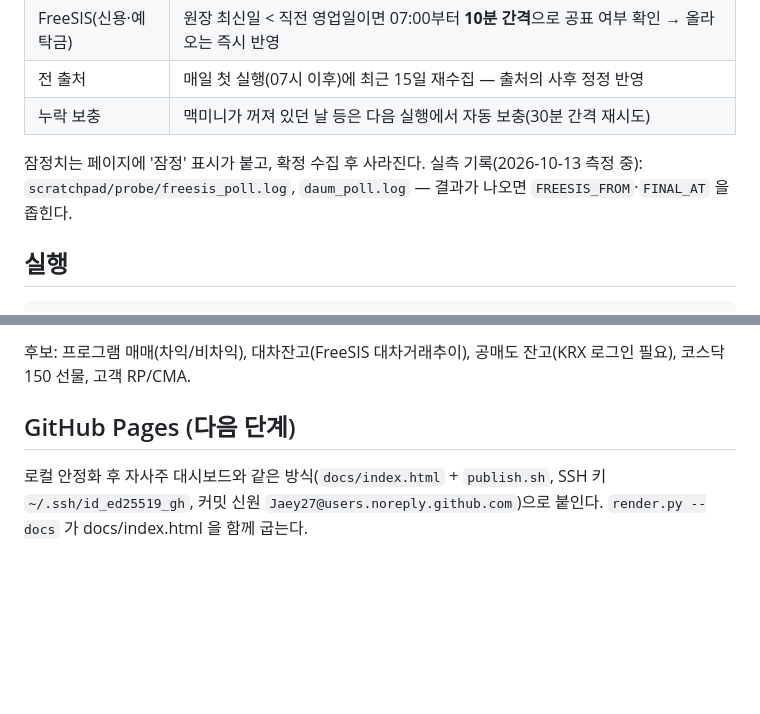
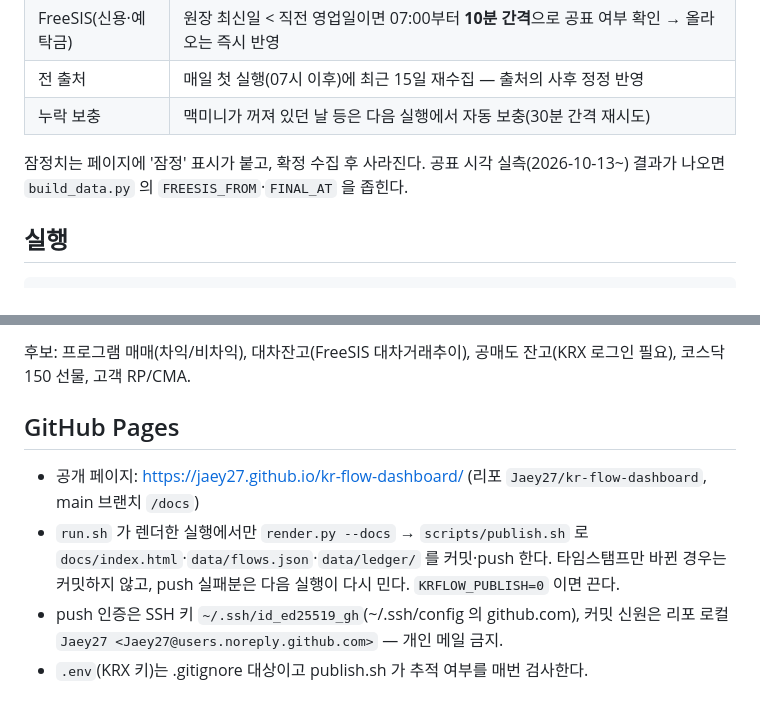
Before and after one commit to Jaey27/kr-flow-dashboard, a Markdown page: README.md, 2 parts joined by grey strips. GitHub-like rendering; blank space fills up the shorter version.

Commit message:
README: GitHub Pages 배포 절차
Co-Authored-By: Claude Opus 5.5 <noreply@anthropic.com>

```diff
--- a/README.md
+++ b/README.md
@@ -35,7 +35,7 @@ launchd `com.pjy.kr-flow-dashboard` 가 **5분마다** `scripts/run.sh` 를 부
 | 누락 보충 | 맥미니가 꺼져 있던 날 등은 다음 실행에서 자동 보충(30분 간격 재시도) |
 
 잠정치는 페이지에 '잠정' 표시가 붙고, 확정 수집 후 사라진다.
-실측 기록(2026-10-13 측정 중): `scratchpad/probe/freesis_poll.log`, `daum_poll.log` — 결과가 나오면 `FREESIS_FROM`·`FINAL_AT` 을 좁힌다.
+공표 시각 실측(2026-10-13~) 결과가 나오면 `build_data.py` 의 `FREESIS_FROM`·`FINAL_AT` 을 좁힌다.
 
 ## 실행
 
@@ -77,7 +77,10 @@ vendor/chart.umd.min.js  Chart.js 4.4.0 (인라인)
 
 후보: 프로그램 매매(차익/비차익), 대차잔고(FreeSIS 대차거래추이), 공매도 잔고(KRX 로그인 필요), 코스닥150 선물, 고객 RP/CMA.
 
-## GitHub Pages (다음 단계)
+## GitHub Pages
 
-로컬 안정화 후 자사주 대시보드와 같은 방식(`docs/index.html` + `publish.sh`, SSH 키 `~/.ssh/id_ed25519_gh`, 커밋 신원
-`Jaey27@users.noreply.github.com`)으로 붙인다. `render.py --docs` 가 docs/index.html 을 함께 굽는다.
+- 공개 페이지: https://jaey27.github.io/kr-flow-dashboard/ (리포 `Jaey27/kr-flow-dashboard`, main 브랜치 `/docs`)
+- `run.sh` 가 렌더한 실행에서만 `render.py --docs` → `scripts/publish.sh` 로 `docs/index.html`·`data/flows.json`·`data/ledger/` 를 커밋·push 한다.
+  타임스탬프만 바뀐 경우는 커밋하지 않고, push 실패분은 다음 실행이 다시 민다. `KRFLOW_PUBLISH=0` 이면 끈다.
+- push 인증은 SSH 키 `~/.ssh/id_ed25519_gh`(~/.ssh/config 의 github.com), 커밋 신원은 리포 로컬 `Jaey27 <Jaey27@users.noreply.github.com>` — 개인 메일 금지.
+- `.env`(KRX 키)는 .gitignore 대상이고 publish.sh 가 추적 여부를 매번 검사한다.
```
